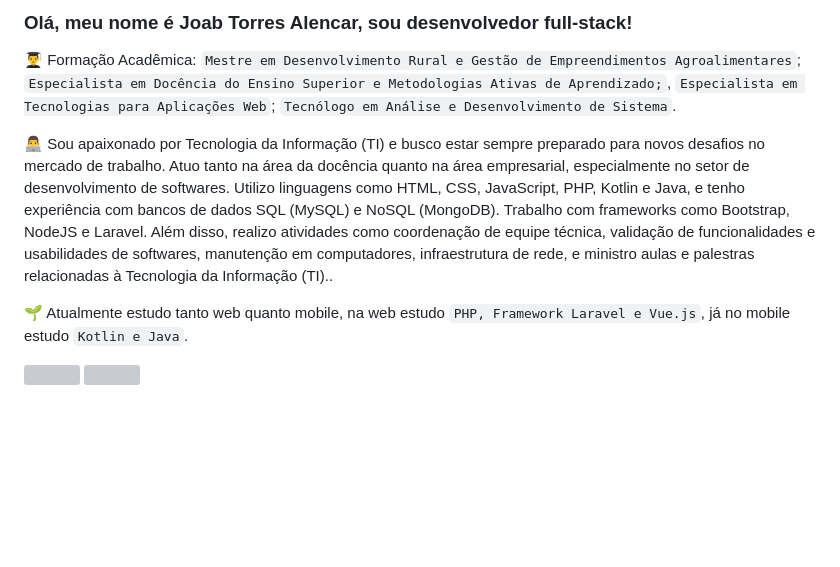
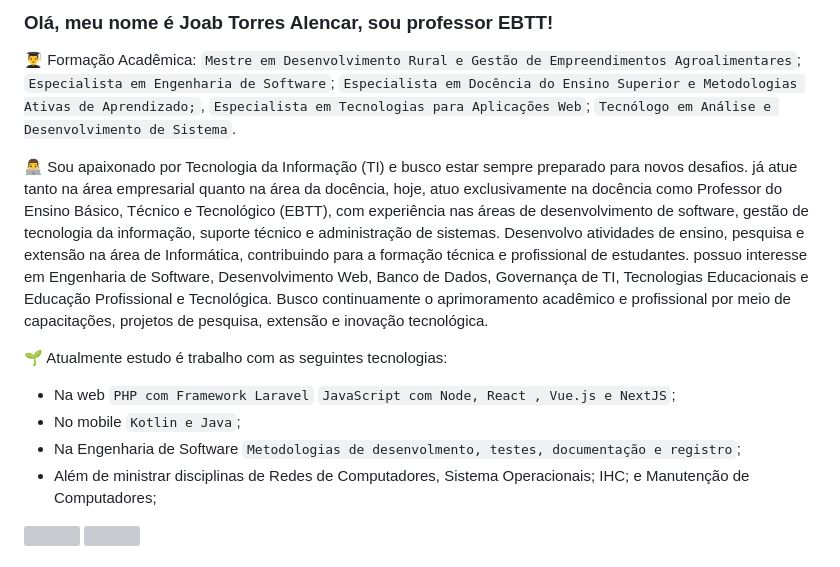
Before and after one commit to joabtorres/joabtorres, a Markdown page: README.md, the part around the change. Rendered like a GitHub page; blank space fills up the shorter version; grey boxes are pictures that could not be loaded.

```diff
--- a/README.md
+++ b/README.md
@@ -1,9 +1,13 @@
-### Olá, meu nome é Joab Torres Alencar, sou desenvolvedor full-stack!
-👨‍🎓 Formação Acadêmica: `Mestre em Desenvolvimento Rural e Gestão de Empreendimentos Agroalimentares`; `Especialista em Docência do Ensino Superior e Metodologias Ativas de Aprendizado;`, `Especialista em Tecnologias para Aplicações Web`; `Tecnólogo em Análise e Desenvolvimento de Sistema`.
+### Olá, meu nome é Joab Torres Alencar, sou professor EBTT!
+👨‍🎓 Formação Acadêmica: `Mestre em Desenvolvimento Rural e Gestão de Empreendimentos Agroalimentares`; `Especialista em Engenharia de Software`; `Especialista em Docência do Ensino Superior e Metodologias Ativas de Aprendizado;`, `Especialista em Tecnologias para Aplicações Web`; `Tecnólogo em Análise e Desenvolvimento de Sistema`.
 
-👨‍💻 Sou apaixonado por Tecnologia da Informação (TI) e busco estar sempre preparado para novos desafios no mercado de trabalho. Atuo tanto na área da docência quanto na área empresarial, especialmente no setor de desenvolvimento de softwares. Utilizo linguagens como HTML, CSS, JavaScript, PHP, Kotlin e Java, e tenho experiência com bancos de dados SQL (MySQL) e NoSQL (MongoDB). Trabalho com frameworks como Bootstrap, NodeJS e Laravel. Além disso, realizo atividades como coordenação de equipe técnica, validação de funcionalidades e usabilidades de softwares, manutenção em computadores, infraestrutura de rede, e ministro aulas e palestras relacionadas à Tecnologia da Informação (TI)..
+👨‍💻 Sou apaixonado por Tecnologia da Informação (TI) e busco estar sempre preparado para novos desafios. já atue tanto na área empresarial quanto na área da docência, hoje, atuo exclusivamente na docência como Professor do Ensino Básico, Técnico e Tecnológico (EBTT), com experiência nas áreas de desenvolvimento de software, gestão de tecnologia da informação, suporte técnico e administração de sistemas. Desenvolvo atividades de ensino, pesquisa e extensão na área de Informática, contribuindo para a formação técnica e profissional de estudantes. possuo interesse em Engenharia de Software, Desenvolvimento Web, Banco de Dados, Governança de TI, Tecnologias Educacionais e Educação Profissional e Tecnológica. Busco continuamente o aprimoramento acadêmico e profissional por meio de capacitações, projetos de pesquisa, extensão e inovação tecnológica.
 
-🌱 Atualmente estudo tanto web quanto mobile, na web estudo `PHP, Framework Laravel e Vue.js`, já no mobile estudo `Kotlin e Java`.
+🌱 Atualmente estudo é trabalho com as seguintes tecnologias:
+- Na web `PHP com Framework Laravel` `JavaScript com Node, React , Vue.js e NextJS`;
+- No mobile `Kotlin e Java`;
+- Na Engenharia de Software `Metodologias de desenvolmento, testes, documentação e registro`;
+- Além de ministrar disciplinas de Redes de Computadores, Sistema Operacionais; IHC; e Manutenção de Computadores;
 
 <a href="https://github.com/joabtorres/github-readme-stats">
   <img height=200 align="center" src="https://github-readme-stats.vercel.app/api?username=joabtorres&show_icons=true&theme=tokyonight" />
```
